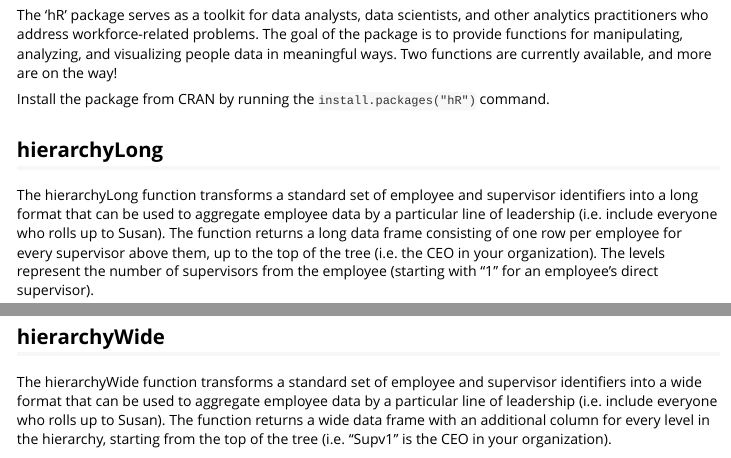
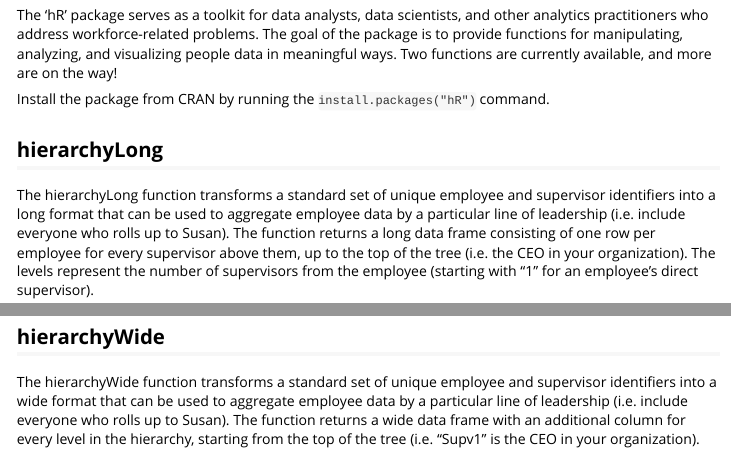
Before and after one commit to dalekube/hR, an R Markdown document (vignettes/hR.Rmd): the page in a window 1100 px wide, from 150 px down, and a second part further down, joined at a grey line. Rendered offline with R 4.5, knitr and Pandoc, with nearby package versions; some code elsewhere in the file could not run offline; long lines of code are wrapped.

Commit message:
Add "unique" to describe identifiers in description

````diff
--- a/vignettes/hR.Rmd
+++ b/vignettes/hR.Rmd
@@ -24,7 +24,7 @@
 
 ## hierarchyLong
 
-The hierarchyLong function transforms a standard set of employee and supervisor identifiers into a long format that can be used to aggregate employee data by a particular line of leadership (i.e. include everyone who rolls up to Susan). The function returns a long data frame consisting of one row per employee for every supervisor above them, up to the top of the tree (i.e. the CEO in your organization). The levels represent the number of supervisors from the employee (starting with "1" for an employee's direct supervisor).
+The hierarchyLong function transforms a standard set of unique employee and supervisor identifiers into a long format that can be used to aggregate employee data by a particular line of leadership (i.e. include everyone who rolls up to Susan). The function returns a long data frame consisting of one row per employee for every supervisor above them, up to the top of the tree (i.e. the CEO in your organization). The levels represent the number of supervisors from the employee (starting with "1" for an employee's direct supervisor).
 
 ```{r}
 ee = c("Dale","Bob","Jill","Mark","Julie","Andrea","Susan")
@@ -42,7 +42,7 @@
 
 ## hierarchyWide
 
-The hierarchyWide function transforms a standard set of employee and supervisor identifiers into a wide format that can be used to aggregate employee data by a particular line of leadership (i.e. include everyone who rolls up to Susan). The function returns a wide data frame with an additional column for every level in the hierarchy, starting from the top of the tree (i.e. "Supv1" is the CEO in your organization).
+The hierarchyWide function transforms a standard set of unique employee and supervisor identifiers into a wide format that can be used to aggregate employee data by a particular line of leadership (i.e. include everyone who rolls up to Susan). The function returns a wide data frame with an additional column for every level in the hierarchy, starting from the top of the tree (i.e. "Supv1" is the CEO in your organization).
 
 ```{r}
 ee = c("Dale","Bob","Jill","Mark","Julie","Andrea","Susan")
````
Also changed, not shown: R/hierarchyLong.R (+1 -1 lines), R/hierarchyWide.R (+1 -1 lines).
